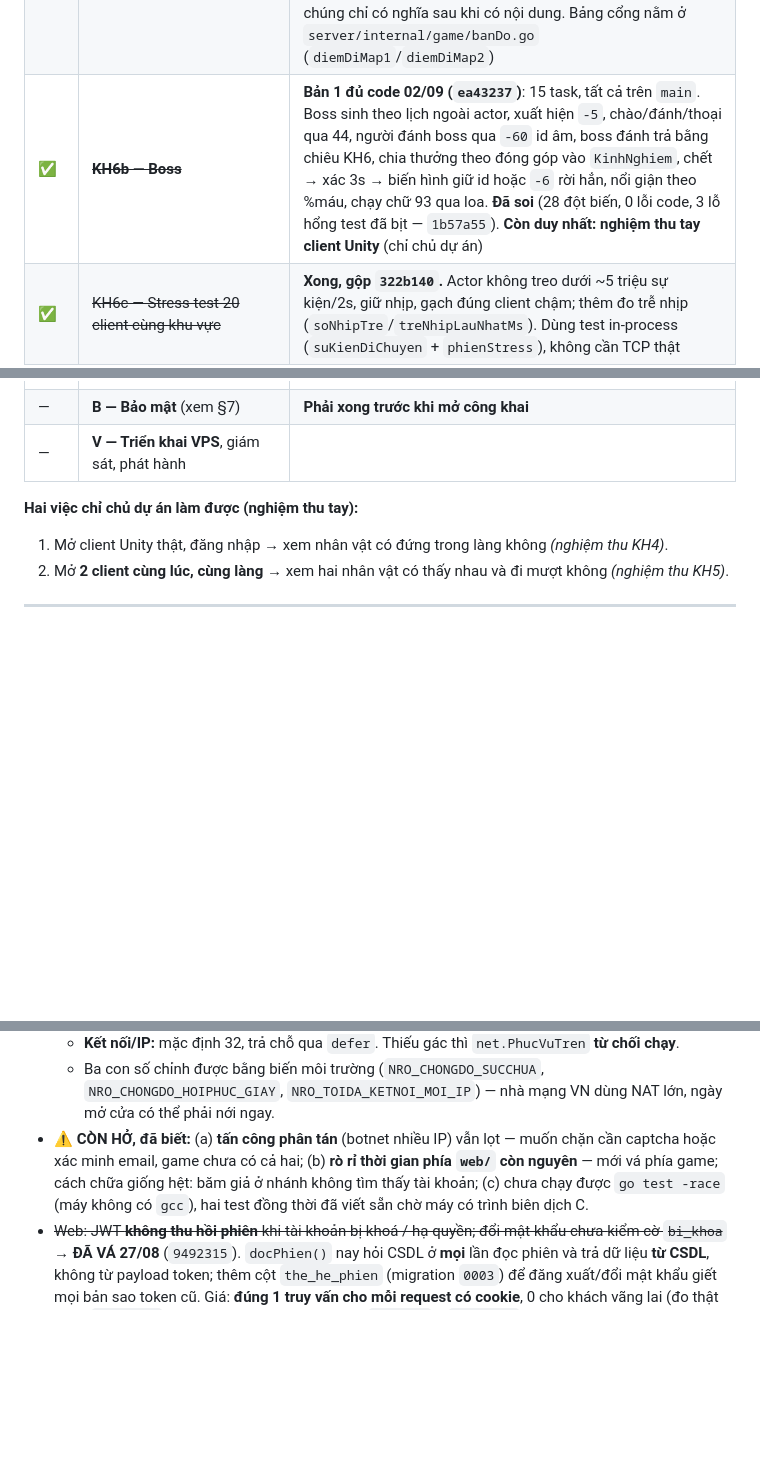
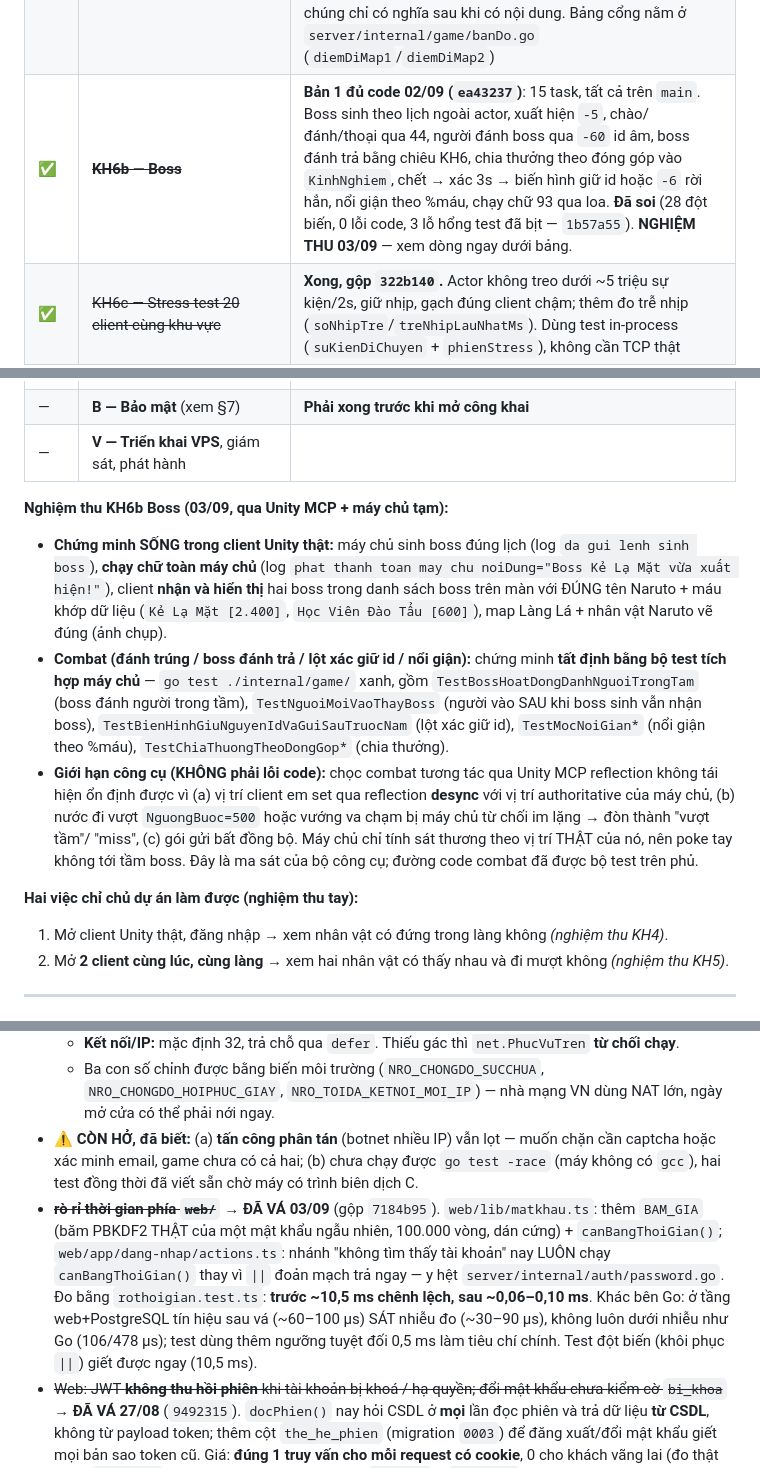
Before and after one commit to KNAGENCY/NRO_GoiBanGiao, a Markdown page: BAT-DAU-TU-DAY.md, 3 parts joined by grey strips. Drawn GitHub-style; blank space fills up the shorter version.

Commit message:
docs: nghiem thu KH6b Boss (song trong client + tat dinh qua go test) + va ro ri thoi gian web da xong (7184b95)

```diff
--- a/BAT-DAU-TU-DAY.md
+++ b/BAT-DAU-TU-DAY.md
@@ -165,7 +165,7 @@ Xếp theo thứ tự nên làm:
 | ⏳ | **Vertical slice Task 10 — clean full + warm smoke** | Canonical oracle đã harden **24 case**, 4 mutation; stale lock owner=0 đã đi qua. Full ArtRoot Task 8 v22 đã được rebuild và publish immutable đúng lock `54a638...`/pair `afd03...`; Unity resource preflight có `RESOURCE-PREFLIGHT-OK`. `E2E-ASSET-006` đã được gỡ ở tầng provenance. **Clean full/warm gameplay vẫn NOT RUN và cần phê duyệt bước riêng**; không tự mở Task 11. |
 | 1a | **Map 1 Làng Lá — hoàn thiện mỹ thuật** | **6/7 chỉ số đạt** (đo bằng `tools/map-lang-la/do-map.py`, so với concept đã duyệt). Còn: *đất phẳng lì 91% (đích ≤40%)* — **phải vẽ**, đã thử 3 cách làm bằng code, cả 3 hỏng · 2 ảnh nền đúng cỡ **2976** (hiện 1536 nên núi lặp ~1,9 lần/khung). ~~8 ảnh bóng đổ chưa lắp được~~ **xong** (dòng G1 §4). Quy trình + bẫy: [`SO-TAY-LAM-MAP.md`](docs/my-thuat/SO-TAY-LAM-MAP.md) |
 | 1a′ | **Cổng rời map — mới làm nửa đường** | Cổng + đổi map đã chạy (dòng G1 §4), nhưng **chỉ map 1 ↔ map 2** có cổng. Map 3/4/5 vẫn là **ngõ cụt**: ai chọn làng Sương Mù/Đá/Mây thì sinh ra ở đó và không đi đâu được. Ba map ấy cũng chưa có mỹ thuật, chưa có `collision` riêng (đang dùng biên dự phòng 4096) và chưa có NPC/quái — làm cổng cho chúng chỉ có nghĩa sau khi có nội dung. Bảng cổng nằm ở `server/internal/game/banDo.go` (`diemDiMap1`/`diemDiMap2`) |
-| ✅ | ~~**KH6b — Boss**~~ | **Bản 1 đủ code 02/09 (`ea43237`)**: 15 task, tất cả trên `main`. Boss sinh theo lịch ngoài actor, xuất hiện `-5`, chào/đánh/thoại qua 44, người đánh boss qua `-60` id âm, boss đánh trả bằng chiêu KH6, chia thưởng theo đóng góp vào `KinhNghiem`, chết → xác 3s → biến hình giữ id hoặc `-6` rời hẳn, nổi giận theo %máu, chạy chữ 93 qua loa. **Đã soi** (28 đột biến, 0 lỗi code, 3 lỗ hổng test đã bịt — `1b57a55`). **Còn duy nhất: nghiệm thu tay client Unity** (chỉ chủ dự án) |
+| ✅ | ~~**KH6b — Boss**~~ | **Bản 1 đủ code 02/09 (`ea43237`)**: 15 task, tất cả trên `main`. Boss sinh theo lịch ngoài actor, xuất hiện `-5`, chào/đánh/thoại qua 44, người đánh boss qua `-60` id âm, boss đánh trả bằng chiêu KH6, chia thưởng theo đóng góp vào `KinhNghiem`, chết → xác 3s → biến hình giữ id hoặc `-6` rời hẳn, nổi giận theo %máu, chạy chữ 93 qua loa. **Đã soi** (28 đột biến, 0 lỗi code, 3 lỗ hổng test đã bịt — `1b57a55`). **NGHIỆM THU 03/09** — xem dòng ngay dưới bảng. |
 | ✅ | ~~KH6c — Stress test 20 client cùng khu vực~~ | **Xong, gộp `322b140`.** Actor không treo dưới ~5 triệu sự kiện/2s, giữ nhịp, gạch đúng client chậm; thêm đo trễ nhịp (`soNhipTre`/`treNhipLauNhatMs`). Dùng test in-process (`suKienDiChuyen` + `phienStress`), không cần TCP thật |
 | 2 | KH7 — Vật phẩm, hành trang, cửa hàng, giao dịch | 🧱 **Phải chốt căn cước vật phẩm + chống nhân bản trong đặc tả TRƯỚC khi viết code** ([BO-SUNG](docs/superpowers/plans/BO-SUNG-LO-TRINH.md) Khối 3). Tách rõ 4 thứ: cửa hàng NPC / giao dịch 2 người / ký gửi / kho |
 | 3 | KH8 — Kho nội dung YAML + nạp nóng | Để thêm chiêu/quái mà không phải sửa code. **Kèm cân bằng thực nghiệm** (đơn vị `SatThuong` phải chốt — TODO trong `satthuong.go`) |
@@ -174,6 +174,22 @@ Xếp theo thứ tự nên làm:
 | — | **W3 — Web:** cấu hình / nhật ký / nạp thẻ, phân trang, thu hồi phiên JWT | Một phần phụ thuộc hệ thống game chưa có |
 | — | **B — Bảo mật** (xem §7) | **Phải xong trước khi mở công khai** |
 | — | **V — Triển khai VPS**, giám sát, phát hành | |
+
+**Nghiệm thu KH6b Boss (03/09, qua Unity MCP + máy chủ tạm):**
+- **Chứng minh SỐNG trong client Unity thật:** máy chủ sinh boss đúng lịch (log `da gui lenh sinh boss`),
+  **chạy chữ toàn máy chủ** (log `phat thanh toan may chu noiDung="Boss Kẻ Lạ Mặt vừa xuất hiện!"`),
+  client **nhận và hiển thị** hai boss trong danh sách boss trên màn với ĐÚNG tên Naruto + máu khớp dữ
+  liệu (`Kẻ Lạ Mặt [2.400]`, `Học Viên Đào Tẩu [600]`), map Làng Lá + nhân vật Naruto vẽ đúng (ảnh chụp).
+- **Combat (đánh trúng / boss đánh trả / lột xác giữ id / nổi giận):** chứng minh **tất định bằng bộ test
+  tích hợp máy chủ** — `go test ./internal/game/` xanh, gồm `TestBossHoatDongDanhNguoiTrongTam` (boss đánh
+  người trong tầm), `TestNguoiMoiVaoThayBoss` (người vào SAU khi boss sinh vẫn nhận boss),
+  `TestBienHinhGiuNguyenIdVaGuiSauTruocNam` (lột xác giữ id), `TestMocNoiGian*` (nổi giận theo %máu),
+  `TestChiaThuongTheoDongGop*` (chia thưởng).
+- **Giới hạn công cụ (KHÔNG phải lỗi code):** chọc combat tương tác qua Unity MCP reflection không tái hiện
+  ổn định được vì (a) vị trí client em set qua reflection **desync** với vị trí authoritative của máy chủ,
+  (b) nước đi vượt `NguongBuoc=500` hoặc vướng va chạm bị máy chủ từ chối im lặng → đòn thành "vượt tầm"/
+  "miss", (c) gói gửi bất đồng bộ. Máy chủ chỉ tính sát thương theo vị trí THẬT của nó, nên poke tay không
+  tới tầm boss. Đây là ma sát của bộ công cụ; đường code combat đã được bộ test trên phủ.
 
 **Hai việc chỉ chủ dự án làm được (nghiệm thu tay):**
 1. Mở client Unity thật, đăng nhập → xem nhân vật có đứng trong làng không *(nghiệm thu KH4)*.
@@ -415,9 +431,15 @@ Gom lại thành **Kế hoạch B**, sửa lẻ từng cái là vô nghĩa:
   - Ba con số chỉnh được bằng biến môi trường (`NRO_CHONGDO_SUCCHUA`, `NRO_CHONGDO_HOIPHUC_GIAY`,
     `NRO_TOIDA_KETNOI_MOI_IP`) — nhà mạng VN dùng NAT lớn, ngày mở cửa có thể phải nới ngay.
 - ⚠️ **CÒN HỞ, đã biết:** (a) **tấn công phân tán** (botnet nhiều IP) vẫn lọt — muốn chặn cần captcha
-  hoặc xác minh email, game chưa có cả hai; (b) **rò rỉ thời gian phía `web/` còn nguyên** — mới vá phía
-  game; cách chữa giống hệt: băm giả ở nhánh không tìm thấy tài khoản; (c) chưa chạy được `go test -race`
+  hoặc xác minh email, game chưa có cả hai; (b) chưa chạy được `go test -race`
   (máy không có `gcc`), hai test đồng thời đã viết sẵn chờ máy có trình biên dịch C.
+- ~~**rò rỉ thời gian phía `web/`**~~ → **ĐÃ VÁ 03/09** (gộp `7184b95`). `web/lib/matkhau.ts`: thêm
+  `BAM_GIA` (băm PBKDF2 THẬT của một mật khẩu ngẫu nhiên, 100.000 vòng, dán cứng) + `canBangThoiGian()`;
+  `web/app/dang-nhap/actions.ts`: nhánh "không tìm thấy tài khoản" nay LUÔN chạy `canBangThoiGian()` thay
+  vì `||` đoản mạch trả ngay — y hệt `server/internal/auth/password.go`. Đo bằng `rothoigian.test.ts`:
+  **trước ~10,5 ms chênh lệch, sau ~0,06–0,10 ms**. Khác bên Go: ở tầng web+PostgreSQL tín hiệu sau vá
+  (~60–100 µs) SÁT nhiễu đo (~30–90 µs), không luôn dưới nhiễu như Go (106/478 µs); test dùng thêm
+  ngưỡng tuyệt đối 0,5 ms làm tiêu chí chính. Test đột biến (khôi phục `||`) giết được ngay (10,5 ms).
 - ~~Web: JWT **không thu hồi phiên** khi tài khoản bị khoá / hạ quyền; đổi mật khẩu chưa
   kiểm cờ `bi_khoa`~~ → **ĐÃ VÁ 27/08** (`9492315`). `docPhien()` nay hỏi CSDL ở **mọi**
   lần đọc phiên và trả dữ liệu **từ CSDL**, không từ payload token; thêm cột `the_he_phien`
```
Also changed, not shown: NHAT-KY-AGENT.md (+1 -0 lines).
